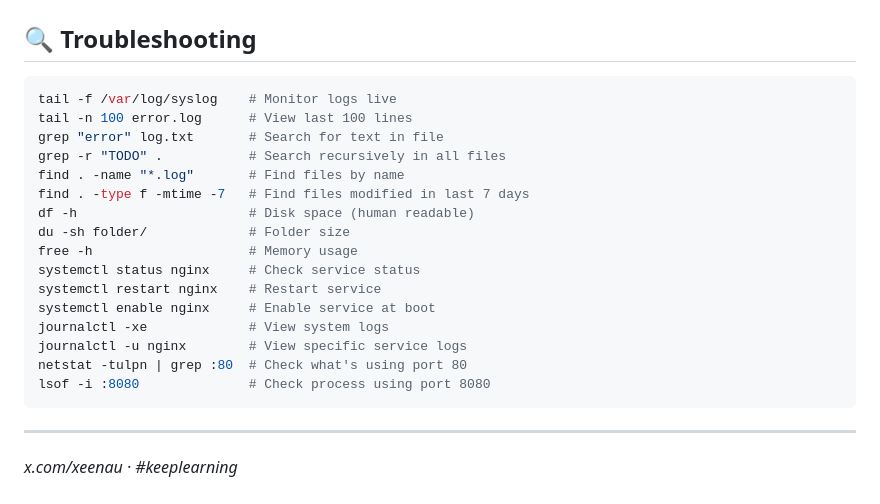
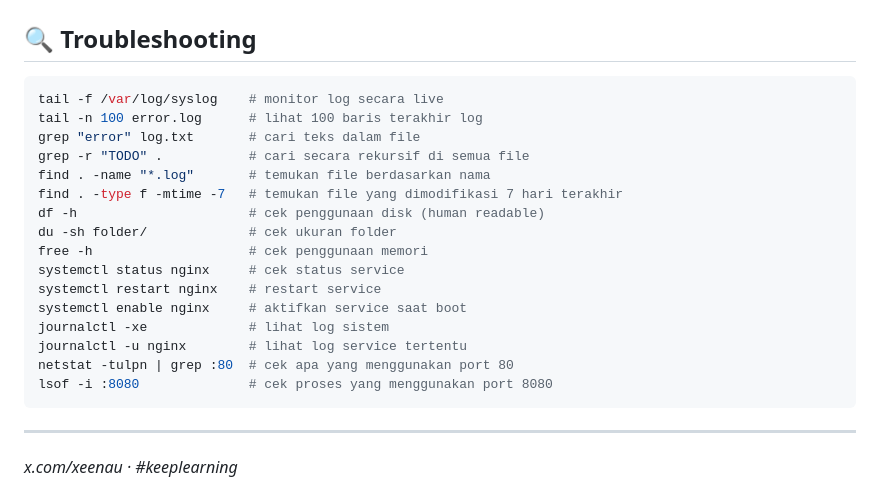
Before and after one commit to xeenau/xeenau.github.io, a Markdown page: linux/basic-linux.md, the part around one of its changes. Drawn GitHub-style.

````diff
--- a/linux/basic-linux.md
+++ b/linux/basic-linux.md
@@ -88,22 +88,22 @@ export HISTSIZE=0           # Disable history (security)
 ## 🔍 Troubleshooting
 
 ```bash
-tail -f /var/log/syslog    # Monitor logs live
-tail -n 100 error.log      # View last 100 lines
-grep "error" log.txt       # Search for text in file
-grep -r "TODO" .           # Search recursively in all files
-find . -name "*.log"       # Find files by name
-find . -type f -mtime -7   # Find files modified in last 7 days
-df -h                      # Disk space (human readable)
-du -sh folder/             # Folder size
-free -h                    # Memory usage
-systemctl status nginx     # Check service status
-systemctl restart nginx    # Restart service
-systemctl enable nginx     # Enable service at boot
-journalctl -xe             # View system logs
-journalctl -u nginx        # View specific service logs
-netstat -tulpn | grep :80  # Check what's using port 80
-lsof -i :8080              # Check process using port 8080
+tail -f /var/log/syslog    # monitor log secara live
+tail -n 100 error.log      # lihat 100 baris terakhir log
+grep "error" log.txt       # cari teks dalam file
+grep -r "TODO" .           # cari secara rekursif di semua file
+find . -name "*.log"       # temukan file berdasarkan nama
+find . -type f -mtime -7   # temukan file yang dimodifikasi 7 hari terakhir
+df -h                      # cek penggunaan disk (human readable)
+du -sh folder/             # cek ukuran folder
+free -h                    # cek penggunaan memori
+systemctl status nginx     # cek status service
+systemctl restart nginx    # restart service
+systemctl enable nginx     # aktifkan service saat boot
+journalctl -xe             # lihat log sistem
+journalctl -u nginx        # lihat log service tertentu
+netstat -tulpn | grep :80  # cek apa yang menggunakan port 80
+lsof -i :8080              # cek proses yang menggunakan port 8080
 ```
 
 ---
````
Also changed, not shown: other parts of linux/basic-linux.md (+54 -54 lines).
